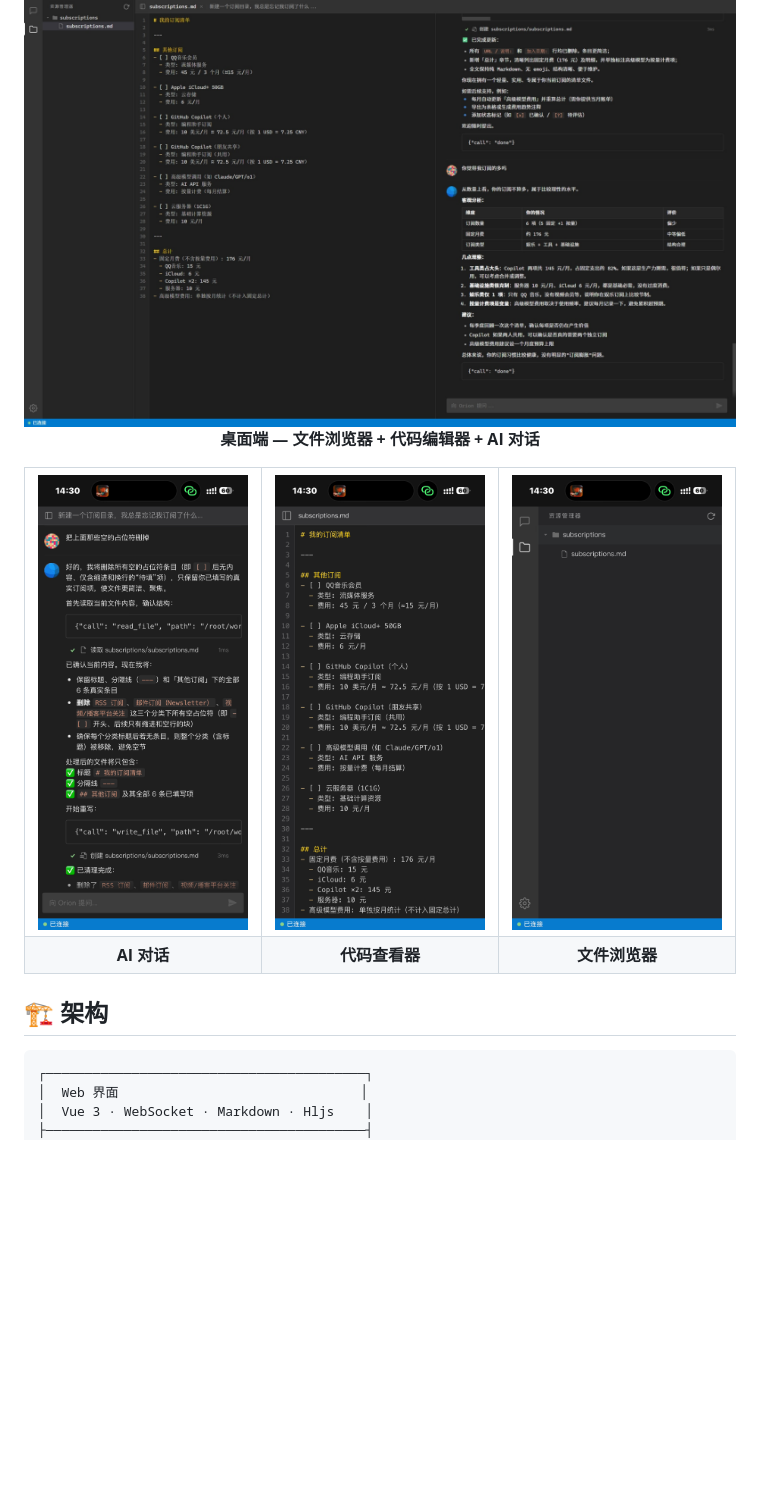
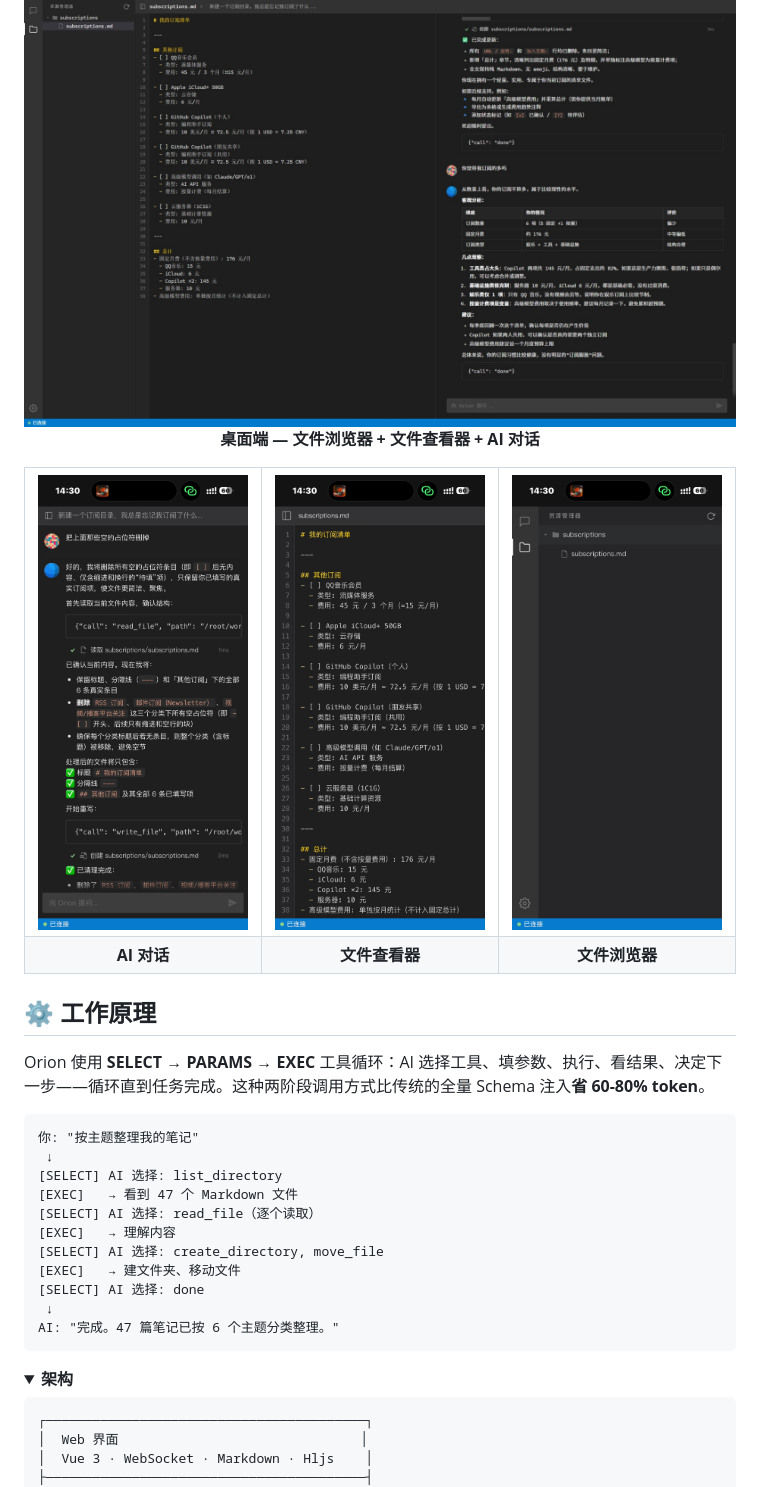
Before and after one commit to Micro-Mood/Orion, a Markdown page: README_CN.md, the part around one of its changes. Drawn GitHub-style; folded sections open; blank space fills up the shorter version.

````diff
--- a/README_CN.md
+++ b/README_CN.md
@@ -50,7 +60,7 @@ Orion 是一个开源 AI 编码智能体——可以理解为 **GitHub Copilot +
 <div align="center">
 
 <img src="docs/image/desktop.jpeg" width="800" alt="Orion 桌面端界面">
-<p><b>桌面端 — 文件浏览器 + 代码编辑器 + AI 对话</b></p>
+<p><b>桌面端 — 文件浏览器 + 文件查看器 + AI 对话</b></p>
 
 <table>
 <tr>
@@ -60,14 +70,33 @@ Orion 是一个开源 AI 编码智能体——可以理解为 **GitHub Copilot +
 </tr>
 <tr>
 <td align="center"><b>AI 对话</b></td>
-<td align="center"><b>代码查看器</b></td>
+<td align="center"><b>文件查看器</b></td>
 <td align="center"><b>文件浏览器</b></td>
 </tr>
 </table>
 
 </div>
 
-## 🏗️ 架构
+## ⚙️ 工作原理
+
+Orion 使用 **SELECT → PARAMS → EXEC** 工具循环：AI 选择工具、填参数、执行、看结果、决定下一步——循环直到任务完成。这种两阶段调用方式比传统的全量 Schema 注入**省 60-80% token**。
+
+```
+你: "按主题整理我的笔记"
+ ↓
+[SELECT] AI 选择: list_directory
+[EXEC]   → 看到 47 个 Markdown 文件
+[SELECT] AI 选择: read_file（逐个读取）
+[EXEC]   → 理解内容
+[SELECT] AI 选择: create_directory, move_file
+[EXEC]   → 建文件夹、移动文件
+[SELECT] AI 选择: done
+ ↓
+AI: "完成。47 篇笔记已按 6 个主题分类整理。"
+```
+
+<details>
+<summary><b>架构</b></summary>
 
 ```
 ┌─────────────────────────────────────────┐
````
Also changed, not shown: other parts of README_CN.md (+52 -44 lines), 1 other file.
